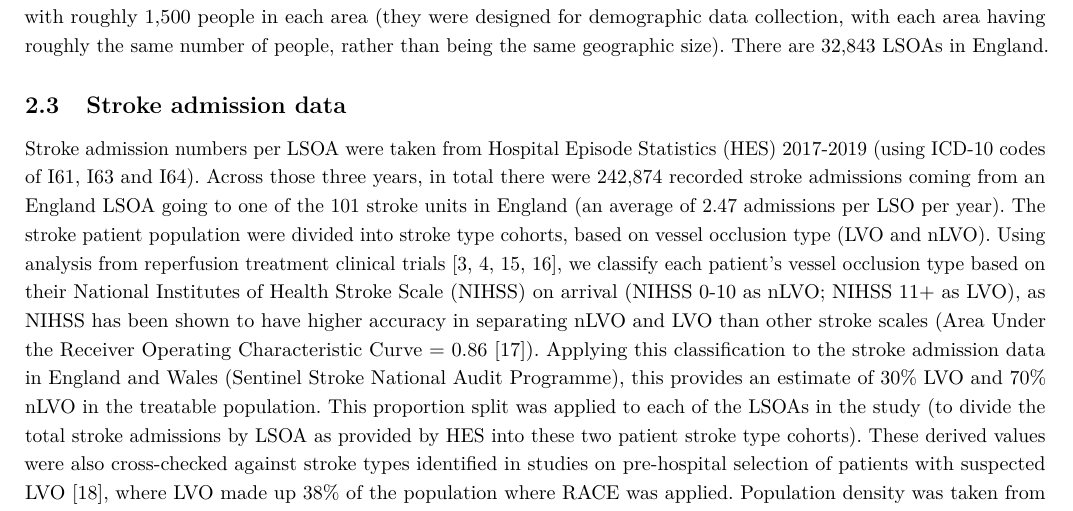
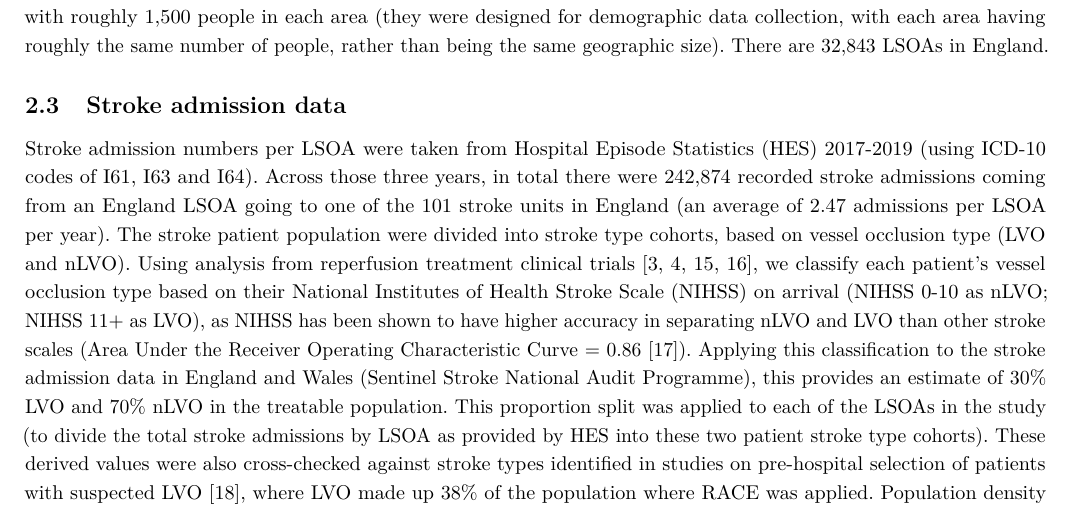
Before and after one commit to MichaelAllen1966/overleaf_mobile_stroke_unit_paper, a LaTeX document (main.tex, which reads sections/4_methods.tex): part of page 3 of 21, cut so that both start at the same text. Compiled offline with pdfLaTeX.

Commit message:
Updates from Overleaf

```diff
--- a/sections/4_methods.tex
+++ b/sections/4_methods.tex
@@ -12,7 +12,7 @@ We performed our analysis across England using LSOA as our geographic footprint.
 
 \subsection{Stroke admission data}
 
-Stroke admission numbers per LSOA were taken from Hospital Episode Statistics (HES) 2017-2019 (using ICD-10 codes of I61, I63 and I64). Across those three years, in total there were 242,874 recorded stroke admissions coming from an England LSOA going to one of the 101 stroke units in England (an average of 2.47 admissions per LSO per year). The stroke patient population were divided into stroke type cohorts, based on vessel occlusion type (LVO and nLVO). Using analysis from reperfusion treatment clinical trials \cite{lees_time_2010, emberson_effect_2014, goyal_endovascular_2016, fransen_time_2016}, we classify each patient's vessel occlusion type based on their National Institutes of Health Stroke Scale (NIHSS) on arrival (NIHSS 0-10 as nLVO; NIHSS 11+ as LVO), as NIHSS has been shown to have higher accuracy in separating nLVO and LVO than other stroke scales (Area Under the Receiver Operating Characteristic Curve = 0.86 \cite{duvekot_comparison_2021}). Applying this classification to the stroke admission data in England and Wales (Sentinel Stroke National Audit Programme), this provides an estimate of 30\% LVO and 70\% nLVO in the treatable population. This proportion split was applied to each of the LSOAs in the study (to divide the total stroke admissions by LSOA as provided by HES into these two patient stroke type cohorts). These derived values were also cross-checked against stroke types identified in studies on pre-hospital selection of patients with suspected LVO \cite{de_la_ossa_herrero_design_2013}, where LVO made up 38\% of the population where RACE was applied. Population density was taken from the Office of National Statistics 2011 census.
+Stroke admission numbers per LSOA were taken from Hospital Episode Statistics (HES) 2017-2019 (using ICD-10 codes of I61, I63 and I64). Across those three years, in total there were 242,874 recorded stroke admissions coming from an England LSOA going to one of the 101 stroke units in England (an average of 2.47 admissions per LSOA per year). The stroke patient population were divided into stroke type cohorts, based on vessel occlusion type (LVO and nLVO). Using analysis from reperfusion treatment clinical trials \cite{lees_time_2010, emberson_effect_2014, goyal_endovascular_2016, fransen_time_2016}, we classify each patient's vessel occlusion type based on their National Institutes of Health Stroke Scale (NIHSS) on arrival (NIHSS 0-10 as nLVO; NIHSS 11+ as LVO), as NIHSS has been shown to have higher accuracy in separating nLVO and LVO than other stroke scales (Area Under the Receiver Operating Characteristic Curve = 0.86 \cite{duvekot_comparison_2021}). Applying this classification to the stroke admission data in England and Wales (Sentinel Stroke National Audit Programme), this provides an estimate of 30\% LVO and 70\% nLVO in the treatable population. This proportion split was applied to each of the LSOAs in the study (to divide the total stroke admissions by LSOA as provided by HES into these two patient stroke type cohorts). These derived values were also cross-checked against stroke types identified in studies on pre-hospital selection of patients with suspected LVO \cite{de_la_ossa_herrero_design_2013}, where LVO made up 38\% of the population where RACE was applied. Population density was taken from the Office of National Statistics 2011 census.
 
 \subsection{Pathway processes modelling}
 
```
